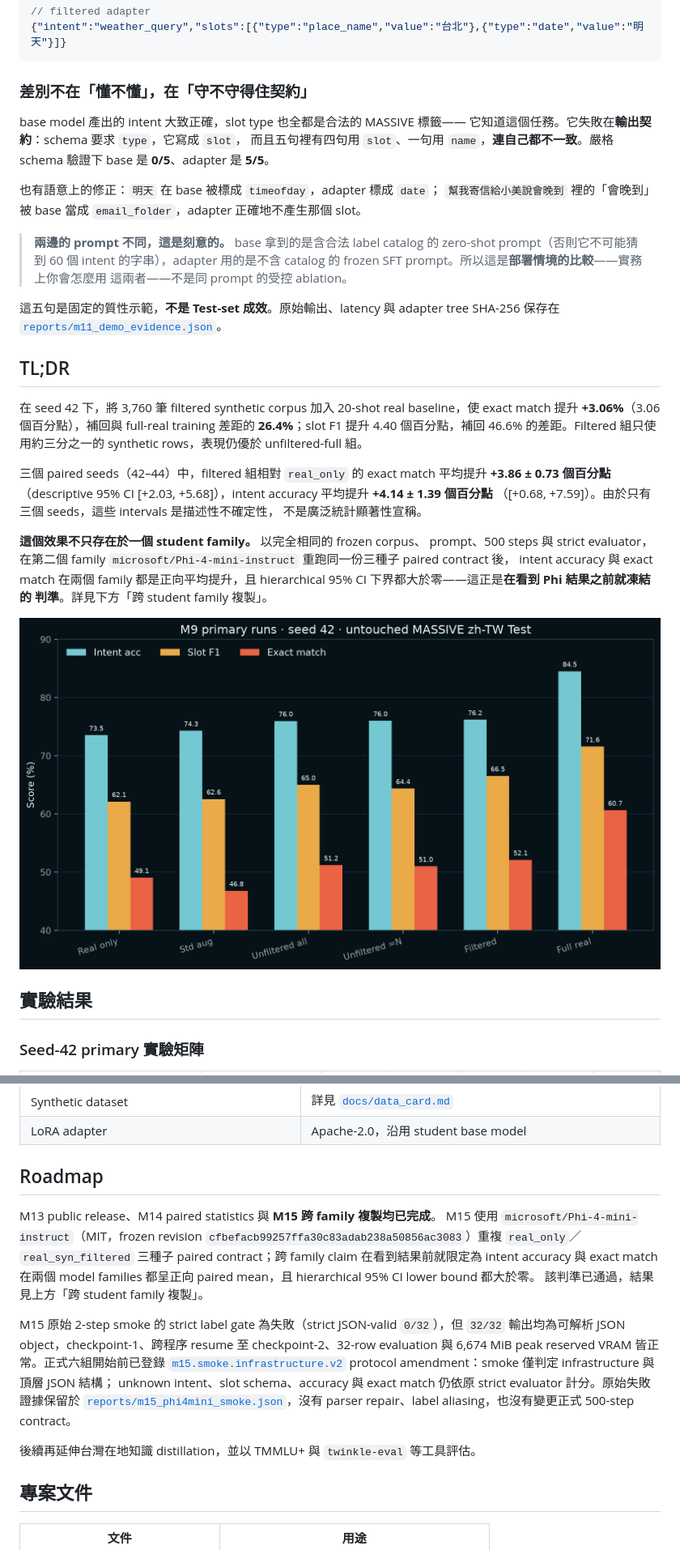
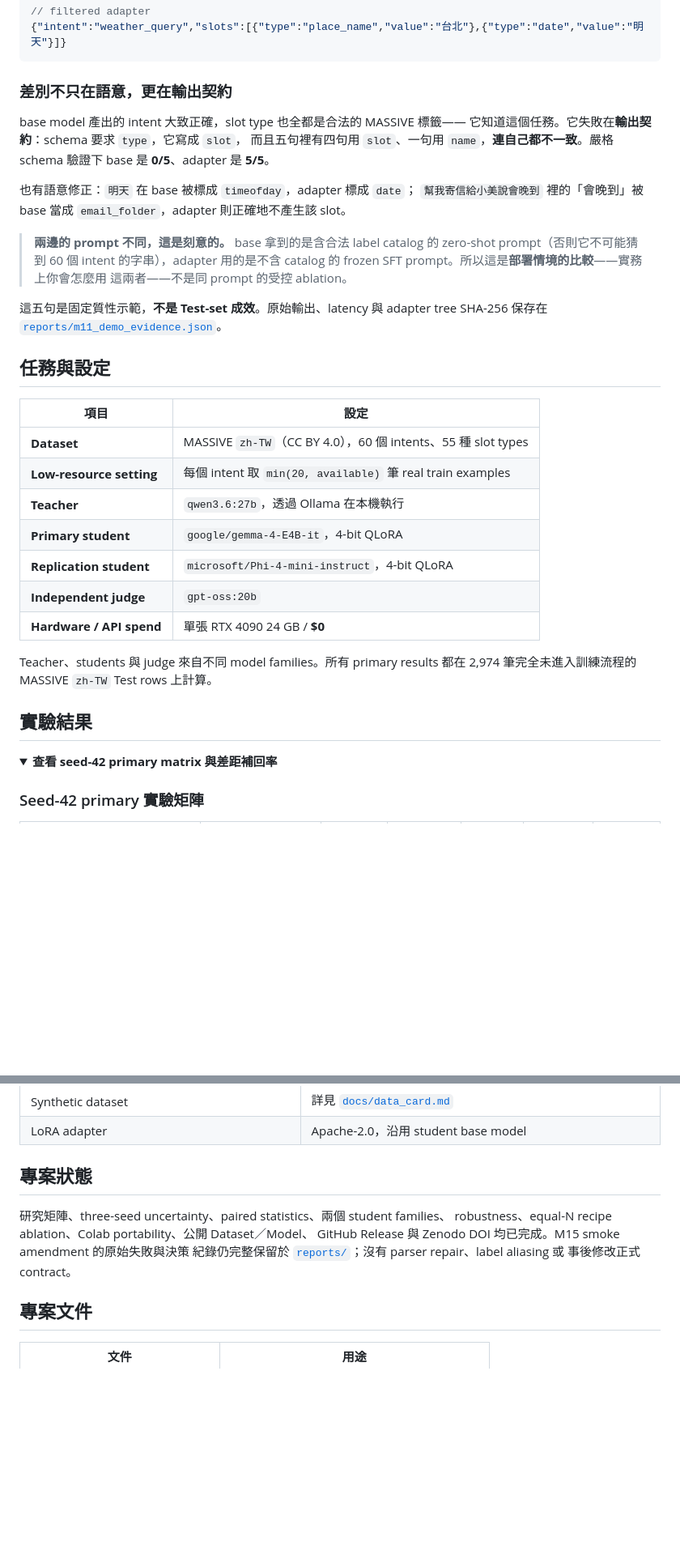
Before and after one commit to kuotunyu/FormosaNLU-Synth, a Markdown page: README.md, 2 parts joined by grey strips. Shown at 81% size. Drawn GitHub-style; folded sections open; blank space fills up the shorter version.

Commit message:
Docs: sharpen README first impression

````diff
--- a/README.md
+++ b/README.md
@@ -75,50 +68,45 @@ decoding 設定，左邊是未微調的 base model，右邊是本專案的 filte
 {"intent":"weather_query","slots":[{"type":"place_name","value":"台北"},{"type":"date","value":"明天"}]}
 ```
 
-### 差別不在「懂不懂」，在「守不守得住契約」
+### 差別不只在語意，更在輸出契約
 
 base model 產出的 intent 大致正確，slot type 也全都是合法的 MASSIVE 標籤——
 它知道這個任務。它失敗在**輸出契約**：schema 要求 `type`，它寫成 `slot`，
 而且五句裡有四句用 `slot`、一句用 `name`，**連自己都不一致**。嚴格 schema
 驗證下 base 是 **0/5**、adapter 是 **5/5**。
 
-也有語意上的修正：`明天` 在 base 被標成 `timeofday`，adapter 標成 `date`；
+也有語意修正：`明天` 在 base 被標成 `timeofday`，adapter 標成 `date`；
 `幫我寄信給小美說會晚到` 裡的「會晚到」被 base 當成 `email_folder`，adapter
-正確地不產生那個 slot。
+則正確地不產生該 slot。
 
 > **兩邊的 prompt 不同，這是刻意的。** base 拿到的是含合法 label catalog 的
 > zero-shot prompt（否則它不可能猜到 60 個 intent 的字串），adapter 用的是不含
 > catalog 的 frozen SFT prompt。所以這是**部署情境的比較**——實務上你會怎麼用
 > 這兩者——不是同 prompt 的受控 ablation。
 
-這五句是固定的質性示範，**不是 Test-set 成效**。原始輸出、latency 與 adapter
+這五句是固定質性示範，**不是 Test-set 成效**。原始輸出、latency 與 adapter
 tree SHA-256 保存在
 [`reports/m11_demo_evidence.json`](reports/m11_demo_evidence.json)。
 
-## TL;DR
+## 任務與設定
 
-在 seed 42 下，將 3,760 筆 filtered synthetic corpus 加入 20-shot real
-baseline，使 exact match 提升 **+3.06%**（3.06 個百分點），補回與
-full-real training 差距的 **26.4%**；slot F1 提升 4.40 個百分點，補回
-46.6% 的差距。Filtered 組只使用約三分之一的 synthetic rows，表現仍優於
-unfiltered-full 組。
+| 項目 | 設定 |
+| --- | --- |
+| **Dataset** | MASSIVE `zh-TW`（CC BY 4.0），60 個 intents、55 種 slot types |
+| **Low-resource setting** | 每個 intent 取 `min(20, available)` 筆 real train examples |
+| **Teacher** | `qwen3.6:27b`，透過 Ollama 在本機執行 |
+| **Primary student** | `google/gemma-4-E4B-it`，4-bit QLoRA |
+| **Replication student** | `microsoft/Phi-4-mini-instruct`，4-bit QLoRA |
+| **Independent judge** | `gpt-oss:20b` |
+| **Hardware / API spend** | 單張 RTX 4090 24 GB / **$0** |
 
-三個 paired seeds（42–44）中，filtered 組相對 `real_only` 的 exact match
-平均提升 **+3.86 ± 0.73 個百分點**（descriptive 95% CI
-[+2.03, +5.68]），intent accuracy 平均提升 **+4.14 ± 1.39 個百分點**
-（[+0.68, +7.59]）。由於只有三個 seeds，這些 intervals 是描述性不確定性，
-不是廣泛統計顯著性宣稱。
-
-**這個效果不只存在於一個 student family。** 以完全相同的 frozen corpus、
-prompt、500 steps 與 strict evaluator，在第二個 family
-`microsoft/Phi-4-mini-instruct` 重跑同一份三種子 paired contract 後，
-intent accuracy 與 exact match 在兩個 family 都是正向平均提升，且
-hierarchical 95% CI 下界都大於零——這正是**在看到 Phi 結果之前就凍結的
-判準**。詳見下方「跨 student family 複製」。
-
-![M9 primary 結果](assets/m12_main_results.png)
+Teacher、students 與 judge 來自不同 model families。所有 primary results 都在
+2,974 筆完全未進入訓練流程的 MASSIVE `zh-TW` Test rows 上計算。
 
 ## 實驗結果
+
+<details>
+<summary><strong>查看 seed-42 primary matrix 與差距補回率</strong></summary>
 
 ### Seed-42 primary 實驗矩陣
 
@@ -649,29 +665,13 @@ Hugging Face cards 為準。
 | Synthetic dataset | 詳見 [`docs/data_card.md`](docs/data_card.md) |
 | LoRA adapter | Apache-2.0，沿用 student base model |
 
-## Roadmap
+## 專案狀態
 
-M13 public release、M14 paired statistics 與 **M15 跨 family 複製均已完成**。
-M15 使用 `microsoft/Phi-4-mini-instruct`（MIT，frozen revision
-`cfbefacb99257ffa30c83adab238a50856ac3083`）重複
-`real_only`／`real_syn_filtered` 三種子 paired contract；跨 family claim
-在看到結果前就限定為 intent accuracy 與 exact match 在兩個 model families
-都呈正向 paired mean，且 hierarchical 95% CI lower bound 都大於零。
-該判準已通過，結果見上方「跨 student family 複製」。
-
-M15 原始 2-step smoke 的 strict label gate 為失敗（strict JSON-valid
-`0/32`），但 `32/32` 輸出均為可解析 JSON object，checkpoint-1、跨程序
-resume 至 checkpoint-2、32-row evaluation 與 6,674 MiB peak reserved VRAM
-皆正常。正式六組開始前已登錄
-[`m15.smoke.infrastructure.v2`](reports/m15_smoke_protocol_amendment.json)
-protocol amendment：smoke 僅判定 infrastructure 與頂層 JSON 結構；
-unknown intent、slot schema、accuracy 與 exact match 仍依原 strict evaluator
-計分。原始失敗證據保留於
-[`reports/m15_phi4mini_smoke.json`](reports/m15_phi4mini_smoke.json)，沒有
-parser repair、label aliasing，也沒有變更正式 500-step contract。
-
-後續再延伸台灣在地知識 distillation，並以 TMMLU+ 與 `twinkle-eval`
-等工具評估。
+研究矩陣、three-seed uncertainty、paired statistics、兩個 student families、
+robustness、equal-N recipe ablation、Colab portability、公開 Dataset／Model、
+GitHub Release 與 Zenodo DOI 均已完成。M15 smoke amendment 的原始失敗與決策
+紀錄仍完整保留於 [`reports/`](reports/)；沒有 parser repair、label aliasing 或
+事後修改正式 contract。
 
 ## 專案文件
 
````
Also changed, not shown: other parts of README.md (+50 -29 lines).
